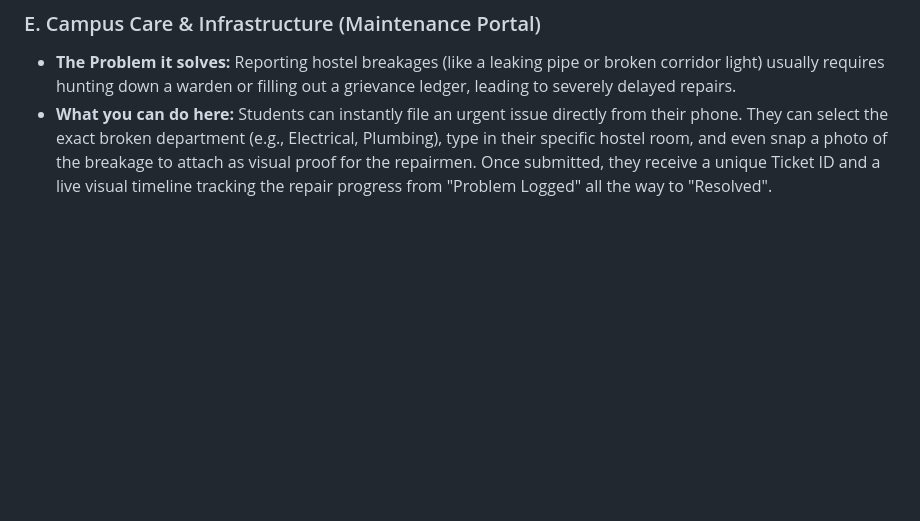
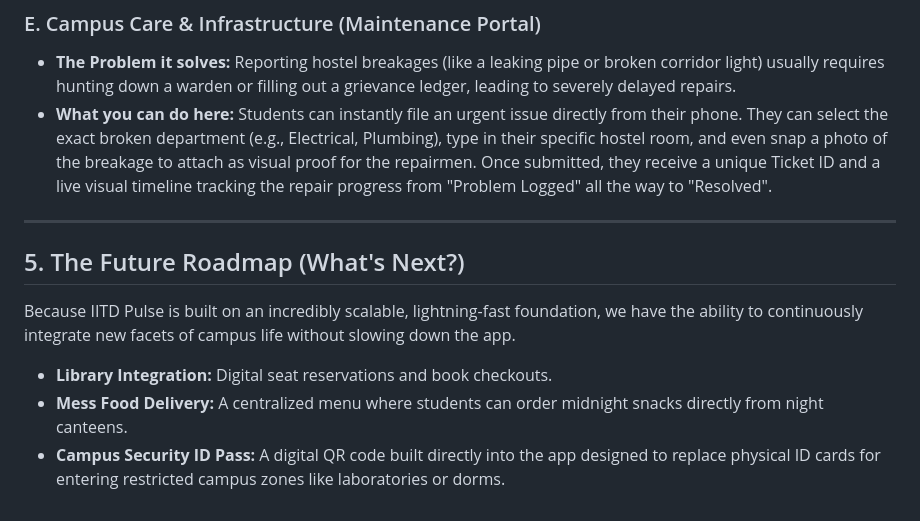
Before and after one commit to ManavYadavIITD27/iitd-pulse, a Markdown page: README.md, the part around the change. Drawn GitHub-style; blank space fills up the shorter version.

Commit message:
docs: append Future Roadmap to finalize the product presentation

```diff
--- a/README.md
+++ b/README.md
@@ -42,3 +42,11 @@ IITD Pulse eliminates this fragmentation by bringing every single service under
 ### E. Campus Care & Infrastructure (Maintenance Portal)
 - **The Problem it solves:** Reporting hostel breakages (like a leaking pipe or broken corridor light) usually requires hunting down a warden or filling out a grievance ledger, leading to severely delayed repairs.
 - **What you can do here:** Students can instantly file an urgent issue directly from their phone. They can select the exact broken department (e.g., Electrical, Plumbing), type in their specific hostel room, and even snap a photo of the breakage to attach as visual proof for the repairmen. Once submitted, they receive a unique Ticket ID and a live visual timeline tracking the repair progress from "Problem Logged" all the way to "Resolved".
+
+---
+
+## 5. The Future Roadmap (What's Next?)
+Because IITD Pulse is built on an incredibly scalable, lightning-fast foundation, we have the ability to continuously integrate new facets of campus life without slowing down the app.
+- **Library Integration:** Digital seat reservations and book checkouts.
+- **Mess Food Delivery:** A centralized menu where students can order midnight snacks directly from night canteens.
+- **Campus Security ID Pass:** A digital QR code built directly into the app designed to replace physical ID cards for entering restricted campus zones like laboratories or dorms.
```
